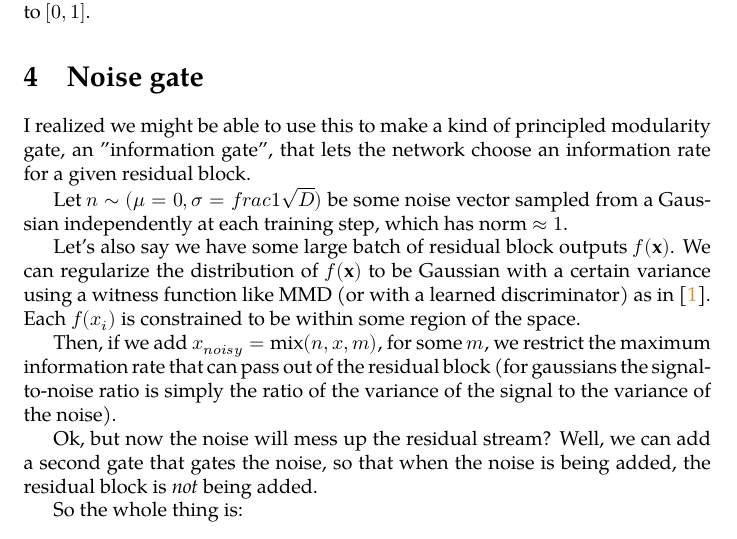
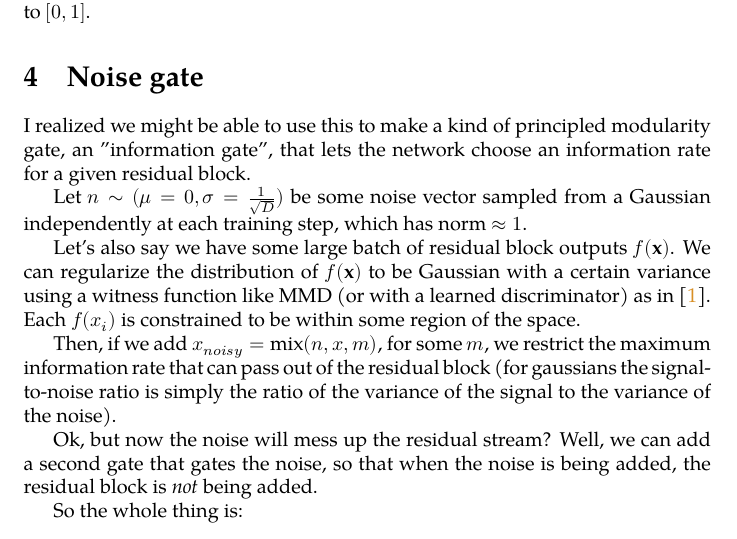
Before and after one commit to maxeonyx/modularity-loss, a LaTeX document (noise-gating.tex): part of page 2 of 3, cut so that both start at the same text. Compiled offline with XeLaTeX; a missing font is replaced by an installed copy or a similar font.

Commit message:
Fix noise-gating paper metadata

```diff
--- a/noise-gating.tex
+++ b/noise-gating.tex
@@ -31,8 +31,8 @@
 \colorlet{myurlcolor}{NavyBlue}
 \usepackage[colorlinks]{hyperref}
 \hypersetup{
-    pdftitle={Maxwell Clarke MSc Proposal},
-    pdfsubject={Conditional Generative Transformers for Hand-Guided Animation Automation},
+    pdftitle={Modularity with noise-gating},
+    pdfsubject={Modularity in neural networks using noise-gating},
     pdfauthor={Maxwell Clarke},
     pdfkeywords={Artificial Intelligence, AI, Machine Learning, ML, Neural Networks, Deep Learning, Transformers, Transformer models, Gaussian Processes, Bayesian Inference, Animation, Virtual Reality, VR, Skeletal Animation, Character Animation, Victoria University of Wellington, VUW},
     linkcolor  = mylinkcolor!\myshade!black,
@@ -77,7 +77,7 @@ where $f$ is a residual block and $m$ is a learned \text{mix}ing parameter (whic
 
 I realized we might be able to use this to make a kind of principled modularity gate, an "information gate", that lets the network choose an information rate for a given residual block.
 
-Let $n \sim (\mu = 0, \sigma = frac{1}{\sqrt{D}})$ be some noise vector sampled from a Gaussian independently at each training step, which has norm $\approx 1$.
+Let $n \sim (\mu = 0, \sigma = \frac{1}{\sqrt{D}})$ be some noise vector sampled from a Gaussian independently at each training step, which has norm $\approx 1$.
 
 Let's also say we have some large batch of residual block outputs $f(\mathbf{x})$. We can regularize the distribution of $f(\mathbf{x})$ to be Gaussian with a certain variance using a witness function like MMD (or with a learned discriminator) as in \cite{bir-vae}. Each $f(x_i)$ is constrained to be within some region of the space.
 
```
